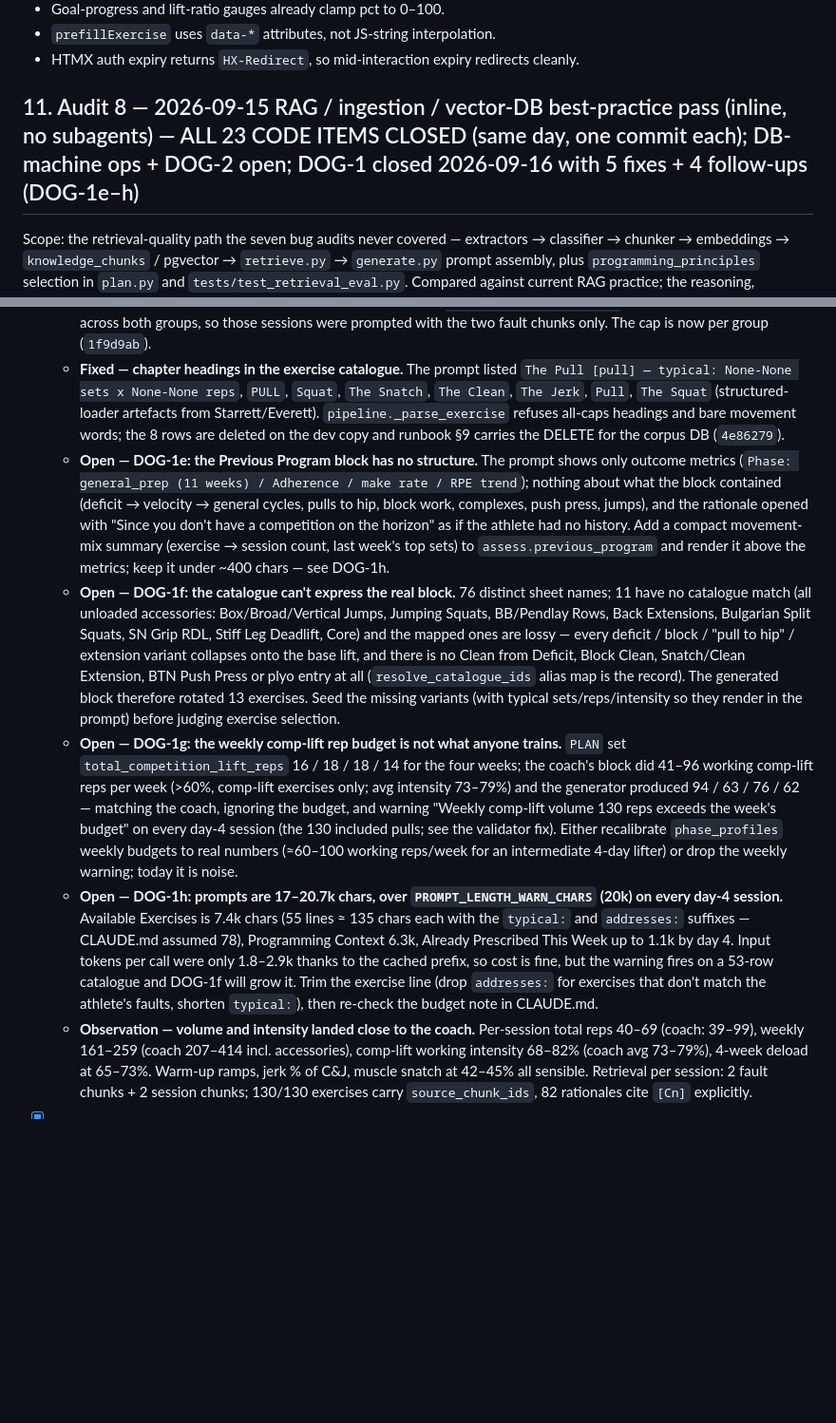
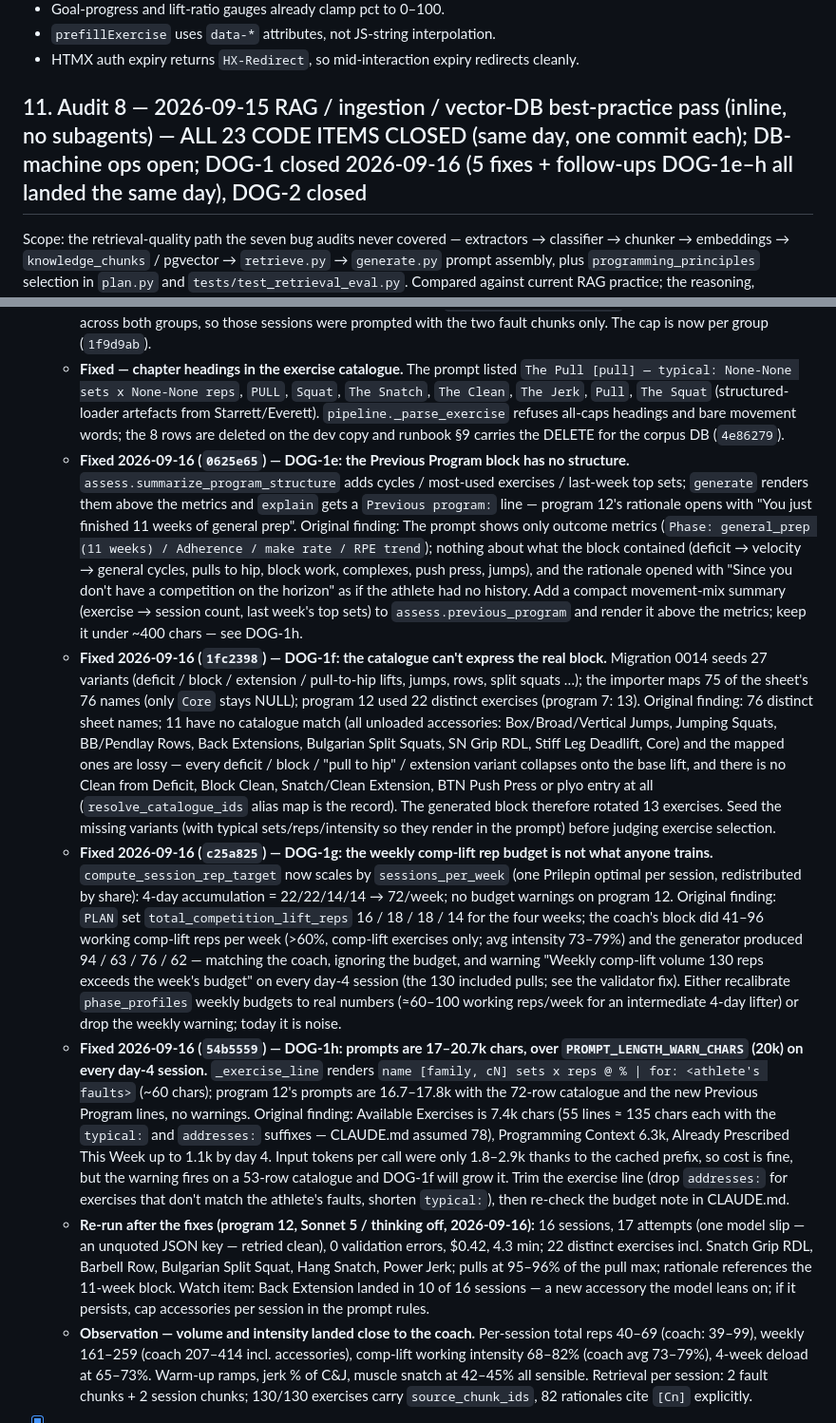
Before and after one commit to dcmshi/oly-program-generator, a Markdown page: TODO.md, 2 parts joined by grey strips. Shown at 95% size. Rendered like a GitHub page; blank space fills up the shorter version.

Commit message:
docs: DOG-1e–h closed, program 12 result, re-ingest cost estimate in HANDOFF

```diff
--- a/TODO.md
+++ b/TODO.md
@@ -399,7 +399,7 @@ palette contrast, dead-asset checks).
 - `prefillExercise` uses `data-*` attributes, not JS-string interpolation.
 - HTMX auth expiry returns `HX-Redirect`, so mid-interaction expiry redirects cleanly.
 
-## 11. Audit 8 — 2026-09-15 RAG / ingestion / vector-DB best-practice pass (inline, no subagents) — ALL 23 CODE ITEMS CLOSED (same day, one commit each); DB-machine ops + DOG-2 open; DOG-1 closed 2026-09-16 with 5 fixes + 4 follow-ups (DOG-1e–h)
+## 11. Audit 8 — 2026-09-15 RAG / ingestion / vector-DB best-practice pass (inline, no subagents) — ALL 23 CODE ITEMS CLOSED (same day, one commit each); DB-machine ops open; DOG-1 closed 2026-09-16 (5 fixes + follow-ups DOG-1e–h all landed the same day), DOG-2 closed
 
 Scope: the retrieval-quality path the seven bug audits never covered — extractors →
 classifier → chunker → embeddings → `knowledge_chunks` / pgvector → `retrieve.py`
@@ -459,10 +459,11 @@ swept into that docs commit; `7922b78` repaired it and is green.
   - **Fixed — Recent Training block was ten warm-up singles.** Logs are one row per prescription, so the `MAX_RECENT_LOGS_IN_PROMPT` cap showed only the latest day's 42→70 kg ramp of one lift. `generate.summarize_recent_logs` folds rows into one line per (date, exercise) with top weight, set count, peak RPE, mean make rate (`3857a4c`).
   - **Fixed — "Snatch Variations + Accessories" sessions got no session context.** Both fault chunks (`slow_turnover`) and all ten session candidates came from Everett (source 507); `compose_session_context` applied one per-source cap across both groups, so those sessions were prompted with the two fault chunks only. The cap is now per group (`1f9d9ab`).
   - **Fixed — chapter headings in the exercise catalogue.** The prompt listed `The Pull [pull] — typical: None-None sets x None-None reps`, `PULL`, `Squat`, `The Snatch`, `The Clean`, `The Jerk`, `Pull`, `The Squat` (structured-loader artefacts from Starrett/Everett). `pipeline._parse_exercise` refuses all-caps headings and bare movement words; the 8 rows are deleted on the dev copy and runbook §9 carries the DELETE for the corpus DB (`4e86279`).
-  - **Open — DOG-1e: the Previous Program block has no structure.** The prompt shows only outcome metrics (`Phase: general_prep (11 weeks) / Adherence / make rate / RPE trend`); nothing about what the block contained (deficit → velocity → general cycles, pulls to hip, block work, complexes, push press, jumps), and the rationale opened with "Since you don't have a competition on the horizon" as if the athlete had no history. Add a compact movement-mix summary (exercise → session count, last week's top sets) to `assess.previous_program` and render it above the metrics; keep it under ~400 chars — see DOG-1h.
-  - **Open — DOG-1f: the catalogue can't express the real block.** 76 distinct sheet names; 11 have no catalogue match (all unloaded accessories: Box/Broad/Vertical Jumps, Jumping Squats, BB/Pendlay Rows, Back Extensions, Bulgarian Split Squats, SN Grip RDL, Stiff Leg Deadlift, Core) and the mapped ones are lossy — every deficit / block / "pull to hip" / extension variant collapses onto the base lift, and there is no Clean from Deficit, Block Clean, Snatch/Clean Extension, BTN Push Press or plyo entry at all (`resolve_catalogue_ids` alias map is the record). The generated block therefore rotated 13 exercises. Seed the missing variants (with typical sets/reps/intensity so they render in the prompt) before judging exercise selection.
-  - **Open — DOG-1g: the weekly comp-lift rep budget is not what anyone trains.** `PLAN` set `total_competition_lift_reps` 16 / 18 / 18 / 14 for the four weeks; the coach's block did 41–96 working comp-lift reps per week (>60%, comp-lift exercises only; avg intensity 73–79%) and the generator produced 94 / 63 / 76 / 62 — matching the coach, ignoring the budget, and warning "Weekly comp-lift volume 130 reps exceeds the week's budget" on every day-4 session (the 130 included pulls; see the validator fix). Either recalibrate `phase_profiles` weekly budgets to real numbers (≈60–100 working reps/week for an intermediate 4-day lifter) or drop the weekly warning; today it is noise.
-  - **Open — DOG-1h: prompts are 17–20.7k chars, over `PROMPT_LENGTH_WARN_CHARS` (20k) on every day-4 session.** Available Exercises is 7.4k chars (55 lines ≈ 135 chars each with the `typical:` and `addresses:` suffixes — CLAUDE.md assumed 78), Programming Context 6.3k, Already Prescribed This Week up to 1.1k by day 4. Input tokens per call were only 1.8–2.9k thanks to the cached prefix, so cost is fine, but the warning fires on a 53-row catalogue and DOG-1f will grow it. Trim the exercise line (drop `addresses:` for exercises that don't match the athlete's faults, shorten `typical:`), then re-check the budget note in CLAUDE.md.
+  - **Fixed 2026-09-16 (`0625e65`) — DOG-1e: the Previous Program block has no structure.** `assess.summarize_program_structure` adds cycles / most-used exercises / last-week top sets; `generate` renders them above the metrics and `explain` gets a `Previous program:` line — program 12's rationale opens with "You just finished 11 weeks of general prep". Original finding: The prompt shows only outcome metrics (`Phase: general_prep (11 weeks) / Adherence / make rate / RPE trend`); nothing about what the block contained (deficit → velocity → general cycles, pulls to hip, block work, complexes, push press, jumps), and the rationale opened with "Since you don't have a competition on the horizon" as if the athlete had no history. Add a compact movement-mix summary (exercise → session count, last week's top sets) to `assess.previous_program` and render it above the metrics; keep it under ~400 chars — see DOG-1h.
+  - **Fixed 2026-09-16 (`1fc2398`) — DOG-1f: the catalogue can't express the real block.** Migration 0014 seeds 27 variants (deficit / block / extension / pull-to-hip lifts, jumps, rows, split squats …); the importer maps 75 of the sheet's 76 names (only `Core` stays NULL); program 12 used 22 distinct exercises (program 7: 13). Original finding: 76 distinct sheet names; 11 have no catalogue match (all unloaded accessories: Box/Broad/Vertical Jumps, Jumping Squats, BB/Pendlay Rows, Back Extensions, Bulgarian Split Squats, SN Grip RDL, Stiff Leg Deadlift, Core) and the mapped ones are lossy — every deficit / block / "pull to hip" / extension variant collapses onto the base lift, and there is no Clean from Deficit, Block Clean, Snatch/Clean Extension, BTN Push Press or plyo entry at all (`resolve_catalogue_ids` alias map is the record). The generated block therefore rotated 13 exercises. Seed the missing variants (with typical sets/reps/intensity so they render in the prompt) before judging exercise selection.
+  - **Fixed 2026-09-16 (`c25a825`) — DOG-1g: the weekly comp-lift rep budget is not what anyone trains.** `compute_session_rep_target` now scales by `sessions_per_week` (one Prilepin optimal per session, redistributed by share): 4-day accumulation = 22/22/14/14 → 72/week; no budget warnings on program 12. Original finding: `PLAN` set `total_competition_lift_reps` 16 / 18 / 18 / 14 for the four weeks; the coach's block did 41–96 working comp-lift reps per week (>60%, comp-lift exercises only; avg intensity 73–79%) and the generator produced 94 / 63 / 76 / 62 — matching the coach, ignoring the budget, and warning "Weekly comp-lift volume 130 reps exceeds the week's budget" on every day-4 session (the 130 included pulls; see the validator fix). Either recalibrate `phase_profiles` weekly budgets to real numbers (≈60–100 working reps/week for an intermediate 4-day lifter) or drop the weekly warning; today it is noise.
+  - **Fixed 2026-09-16 (`54b5559`) — DOG-1h: prompts are 17–20.7k chars, over `PROMPT_LENGTH_WARN_CHARS` (20k) on every day-4 session.** `_exercise_line` renders `name [family, cN] sets x reps @ % | for: <athlete's faults>` (~60 chars); program 12's prompts are 16.7–17.8k with the 72-row catalogue and the new Previous Program lines, no warnings. Original finding: Available Exercises is 7.4k chars (55 lines ≈ 135 chars each with the `typical:` and `addresses:` suffixes — CLAUDE.md assumed 78), Programming Context 6.3k, Already Prescribed This Week up to 1.1k by day 4. Input tokens per call were only 1.8–2.9k thanks to the cached prefix, so cost is fine, but the warning fires on a 53-row catalogue and DOG-1f will grow it. Trim the exercise line (drop `addresses:` for exercises that don't match the athlete's faults, shorten `typical:`), then re-check the budget note in CLAUDE.md.
+  - **Re-run after the fixes (program 12, Sonnet 5 / thinking off, 2026-09-16):** 16 sessions, 17 attempts (one model slip — an unquoted JSON key — retried clean), 0 validation errors, $0.42, 4.3 min; 22 distinct exercises incl. Snatch Grip RDL, Barbell Row, Bulgarian Split Squat, Hang Snatch, Power Jerk; pulls at 95–96% of the pull max; rationale references the 11-week block. Watch item: Back Extension landed in 10 of 16 sessions — a new accessory the model leans on; if it persists, cap accessories per session in the prompt rules.
   - **Observation — volume and intensity landed close to the coach.** Per-session total reps 40–69 (coach: 39–99), weekly 161–259 (coach 207–414 incl. accessories), comp-lift working intensity 68–82% (coach avg 73–79%), 4-week deload at 65–73%. Warm-up ramps, jerk % of C&J, muscle snatch at 42–45% all sensible. Retrieval per session: 2 fault chunks + 2 session chunks; 130/130 exercises carry `source_chunk_ids`, 82 rationales cite `[Cn]` explicitly.
 
 - [x] **DOG-2 — Re-run the Catalyst Athletics crawl to test ingestion/chunking on the live site.** ✅ Test done 2026-09-16 on the dev copy; the full re-crawl is runbook §5–7 (corpus-DB op, see "Still to run"). `ingest_web.py --dry-run` → **428 URLs** across the 6 sections (crawler + pagination unchanged; 423 `website` sources in the DB, 413 of them still url-less from the original ingest). `--limit 5` (next 5 unprocessed URLs, all technique articles) → **11 chunks / 5 articles = 2.2 per article** (the original ingest averaged ≈1), chunks 1.2–4.8k chars with 2–20 real paragraphs each, mixed `concept` / `fault_correction` / `programming_rationale` types, every first chunk opening on the article's first sentence (RAG-L11 boilerplate strip confirmed live), source rows reused and url-backfilled (no duplicate sources; 3,368 → 3,379 chunks). No principles extracted from these 5 (expected for technique prose). Observation: whole-word topic tagging assigns 6–13 topics to a chunk (e.g. chunk 5089 carries 13) — broad but not a production filter (RAG-M7); worth a look when the eval's topic-hit metric is re-baselined.
```
Also changed, not shown: docs/HANDOFF.md (+12 -11 lines).
